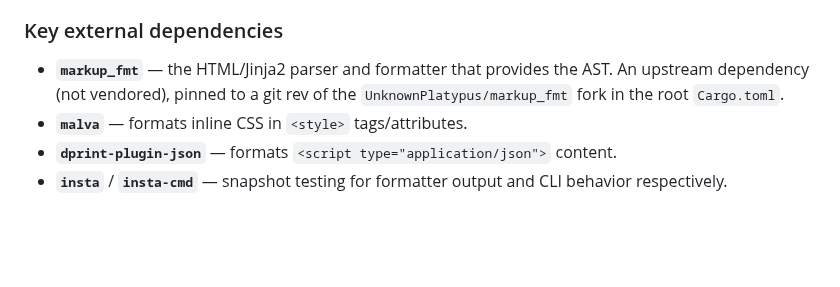
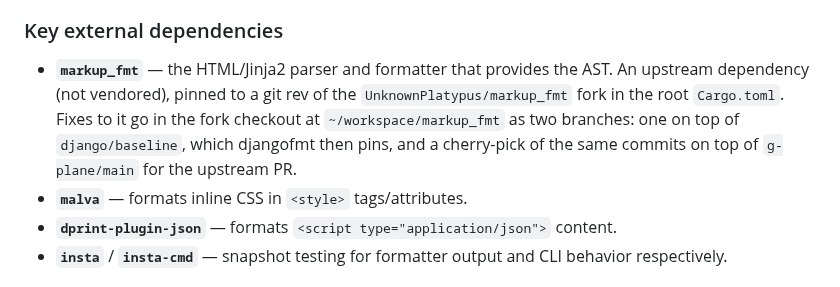
Before and after one commit to UnknownPlatypus/djangofmt, a Markdown page: AGENTS.md, the part around the change. Rendered like a GitHub page; blank space fills up the shorter version.

Commit message:
Record the markup_fmt fork branch workflow

```diff
--- a/AGENTS.md
+++ b/AGENTS.md
@@ -37,7 +37,7 @@ This is a Rust workspace with six crates in `crates/`:
 
 ### Key external dependencies
 
-- **`markup_fmt`** — the HTML/Jinja2 parser and formatter that provides the AST. An upstream dependency (not vendored), pinned to a git rev of the `UnknownPlatypus/markup_fmt` fork in the root `Cargo.toml`.
+- **`markup_fmt`** — the HTML/Jinja2 parser and formatter that provides the AST. An upstream dependency (not vendored), pinned to a git rev of the `UnknownPlatypus/markup_fmt` fork in the root `Cargo.toml`. Fixes to it go in the fork checkout at `~/workspace/markup_fmt` as two branches: one on top of `django/baseline`, which djangofmt then pins, and a cherry-pick of the same commits on top of `g-plane/main` for the upstream PR.
 - **`malva`** — formats inline CSS in `<style>` tags/attributes.
 - **`dprint-plugin-json`** — formats `<script type="application/json">` content.
 - **`insta`** / **`insta-cmd`** — snapshot testing for formatter output and CLI behavior respectively.
```
